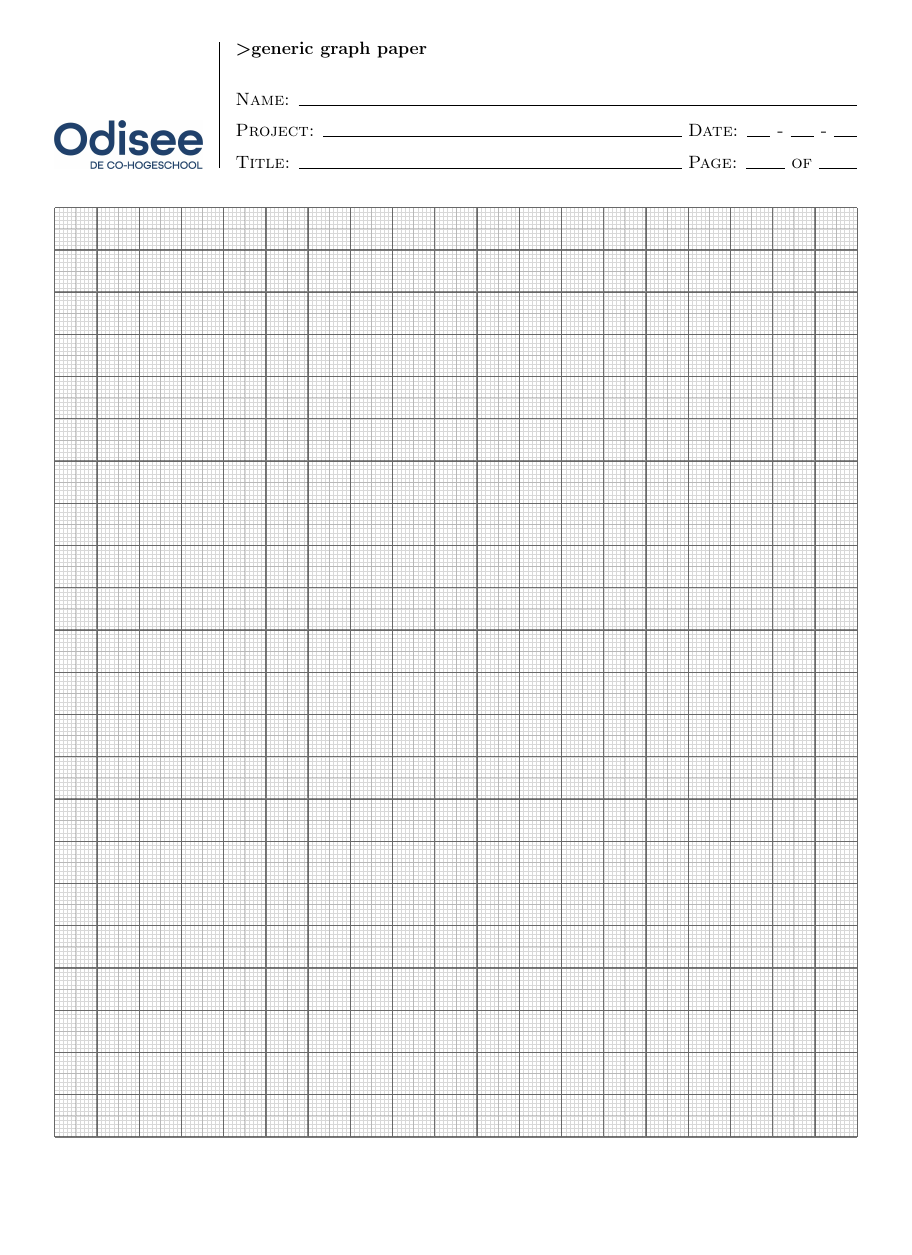
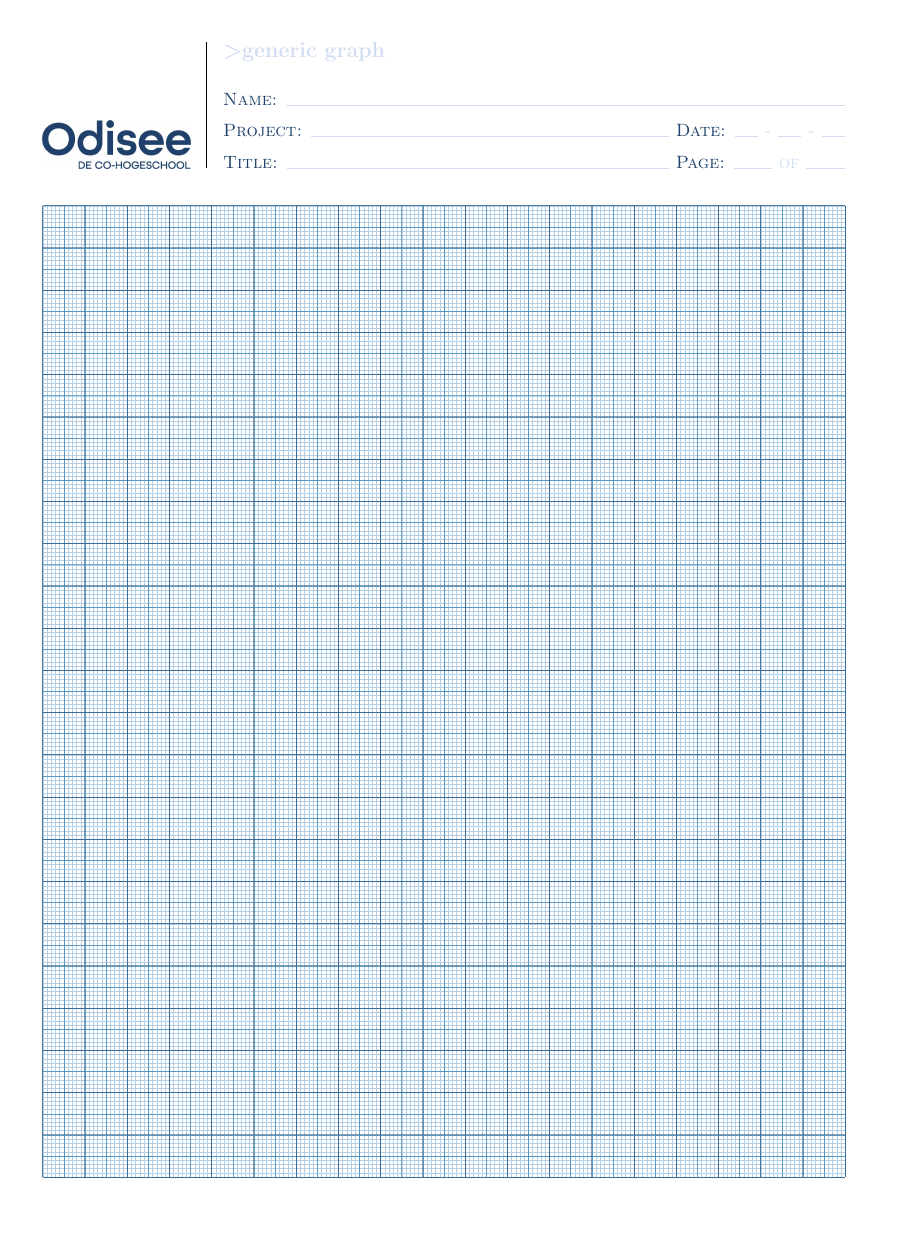
Before and after one commit to Izmno/odisee-assets, a LaTeX document (graph-paper.tex): page 1 of 2 before the commit and the whole page after it, the shorter picture padded with empty space. Compiled offline with pdfLaTeX.

Commit message:
add odisee color scheme

```diff
--- a/graph-paper.tex
+++ b/graph-paper.tex
@@ -1,14 +1,28 @@
-
 \documentclass{article}
 
 \usepackage[utf8]{inputenc}
 \usepackage{graphicx}
+\usepackage{xcolor}
 
 \usepackage{tikz}
 
-\usepackage[headheight = 2.98cm, includehead, margin = 1cm ]{geometry}
-\pagestyle{empty}
+\usepackage[a4paper, headheight = 2.98cm, includehead, margin = 1cm]{geometry}
 
+% Define some colors
+\definecolor{nachtblauw}{HTML}{1F416B}
+\definecolor{helderwit}{HTML}{FFFFFF}
+\definecolor{printerzwart}{HTML}{181716}
+\definecolor{mistblauw}{HTML}{D3DDF2}
+\definecolor{muntgroen}{HTML}{3CB497}
+\definecolor{stormblauw}{HTML}{00639C}
+\definecolor{warmrood}{HTML}{E73F16}
+
+
+% TODO: I want to use the eps version,
+% but it has unwanted whitespace
+% --> Crop the eps image
+\newtoks\odsLogoPath
+\odsLogoPath{img/odslogo.jpg}
 
 \newdimen\odsLogoWidth
 \odsLogoWidth35mm\relax
@@ -18,13 +32,23 @@
 \newdimen\odsOWidth
 \odsOWidth\dimexpr\dimexpr\odsLogoWidth*21\relax/94\relax
 
+% Find the maximum amount of times dimen #3 fits in dimen #2
+% Store the result in count #1
 %
+% @param #1: count register for output
+% @param #2: dimension register
+% @param #3: dimension register
 \def\numdivisions#1#2#3{%
     \newcount\divs%
     \divs\numexpr#2/\dimexpr#3\relax\relax%
     % TeX rounds result of division to nearest integer
-    % We want floor division, so we advance the result by -1 if it was rounded up
-    \ifnum\numexpr\divs*\dimexpr#3\relax\relax>\numexpr#2\relax\advance\divs by -1\fi%
+    % We want floor division here,
+    %so we advance the result by -1 if it was rounded up
+    \ifnum%
+        \numexpr\divs*\dimexpr#3\relax\relax%
+        >\numexpr#2\relax%
+            \advance\divs by -1%
+    \fi%
     #1\divs\relax%
 }
 
@@ -37,22 +61,20 @@
     \hds\rule{#1}{\vsize}\hds\relax%
 }
 
-\begin{document}
 
-
+% Some calculations for divisions of grid
 \newcount\hdivs
 \newcount\vdivs
 
 \numdivisions{\vdivs}{\textheight}{1cm}
 \numdivisions{\hdivs}{\textwidth}{1cm}
 
+% Some calculations for width of rule
 \newdimen\vrulewidth
 \vrulewidth .4pt\relax
 
-%\advance\vdivs by -1
 
 \makeatletter
-
 % Define header
 % #1 : dimension of available space
 \def\ods@head#1{%
@@ -70,58 +92,71 @@
         \parskip 0pt\relax%
         \baselineskip 0pt\relax%
         \noindent\hfill%
-    \includegraphics[width=\odsLogoWidth]{odslogo.jpg}%
+        \includegraphics[width=\odsLogoWidth]{\the\odsLogoPath}%
         \hskip\dimexpr\odsOWidth/2\relax\relax%
         \centvrule{\vrulewidth}%
         \hskip\dimexpr\odsOWidth/2\relax\relax%
         \vbox to \vsize{\hsize\midSection\relax%
-        {\large\bfseries \textgreater generic graph paper}\par%
+            {\color{mistblauw}\Large\bfseries \textgreater generic graph}\par%
             \vfil%
-        {\sc\large Name: \leaders\hrule\hfill\hbox{}}\par%
+            {\color{nachtblauw}\sc\large Name: %
+                \color{mistblauw}\leaders\hrule\hfill\hbox{}}\par%
             \vskip3ex\relax%
-        {\sc\large Project: \leaders\hrule\hfill\hbox{ }}\par%
+            {\color{nachtblauw}\sc\large Project: %
+                \color{mistblauw}\leaders\hrule\hfill\hbox{ }}\par%
             \vskip3ex\relax%
-        {\sc\large Title: \leaders\hrule\hfill\hbox{ }}%
+            {\color{nachtblauw}\sc\large Title: %
+                \color{mistblauw}\leaders\hrule\hfill\hbox{ }}%
         }%
         \vbox to \vsize{\hsize\endSection\relax%
             \vfill%
-        {\large\sc\rule{0pt}{0pt}\leaders\hrule\hfill\hbox{}}\par%
+            {\color{mistblauw}\large\sc\rule{0pt}{0pt}\leaders\hrule\hfill\hbox{}}\par%
             \vskip3ex\relax%
-        {\sc\large Date: \leaders\hrule\hfill\hbox{ }- \leaders\hrule\hfill\hbox{ }- \leaders\hrule\hfill\hbox{}}\par%
+            {\color{nachtblauw}\sc\large Date: \color{mistblauw}\leaders\hrule\hfill\hbox{ }- \leaders\hrule\hfill\hbox{ }- \leaders\hrule\hfill\hbox{}}\par%
             \vskip3ex\relax%
-        {\sc\large Page: \leaders\hrule\hfill\hbox{ }of \leaders\hrule\hfill\hbox{}}\par%
+            {\color{nachtblauw}\sc\large Page: \color{mistblauw}\leaders\hrule\hfill\hbox{ }of \leaders\hrule\hfill\hbox{}}\par%
         }%
         \hfill%
     }%
 }
-\newdimen\cmm
-\cmm 1cm\relax
-\multiply\cmm by 19
-
-\def\@oddhead{\ods@head{\cmm}}
-\makeatother
 
 
 
 
+
+% Create pagestyle
+\def\ps@@odisee{
+    \newdimen\cmm
+    \cmm 1cm\relax
+    \multiply\cmm by 19\relax
+    \ps@empty\relax
+    \def\@oddhead{\ods@head{\cmm}}
+    \let\@evenhead\@oddhead
+}
+\def\ps@odisee{\ps@@odisee}
+
+% Use pagestyle
+\pagestyle{odisee}
+
+\makeatother
+
+\begin{document}
 % Make sure there is a nondiscardable on first line, and there is no extra white space
-\topskip 0pt\vbox to 0pt{}%
+%\topskip 0pt\vbox to 0pt{}%
 %
 % Center vertically
-\vfill%
+%\vfill%
 %
 % Make sure there is no unwanted white space and center horizontally
 \noindent\hfil%
 %
 % Draw the grid
 \begin{tikzpicture}[x=1cm, y=1cm, semitransparent]
-\draw[step=1mm, line width=0.1mm, black!30!white] (0,0) grid (\hdivs,\vdivs);
-\draw[step=5mm, line width=0.2mm, black!40!white] (0,0) grid (\hdivs,\vdivs);
-\draw[step=1cm, line width=0.3mm, black!90!white] (0,0) grid (\hdivs,\vdivs);
+\draw[step=1mm, line width=.1pt, mistblauw!50!stormblauw] (0,0) grid (\hdivs,\vdivs);
+\draw[step=5mm, line width=.2pt, stormblauw] (0,0) grid (\hdivs,\vdivs);
+\draw[step=1cm, line width=.5pt, nachtblauw] (0,0) grid (\hdivs,\vdivs);
 \end{tikzpicture}%
 %
 % Center horizontally and vertically, end page
-\hfil\vfill\relax\eject
-
-
+\hfil\vfill%
 \end{document}
```
Also changed, not shown: .latexmkrc, img/README.md (added), img/odisee_2019_nachtblauw_cmyk.eps (added), img/odslogo.jpg (renamed from odslogo.jpg). Lines whose indentation alone changed are shown as unchanged.
